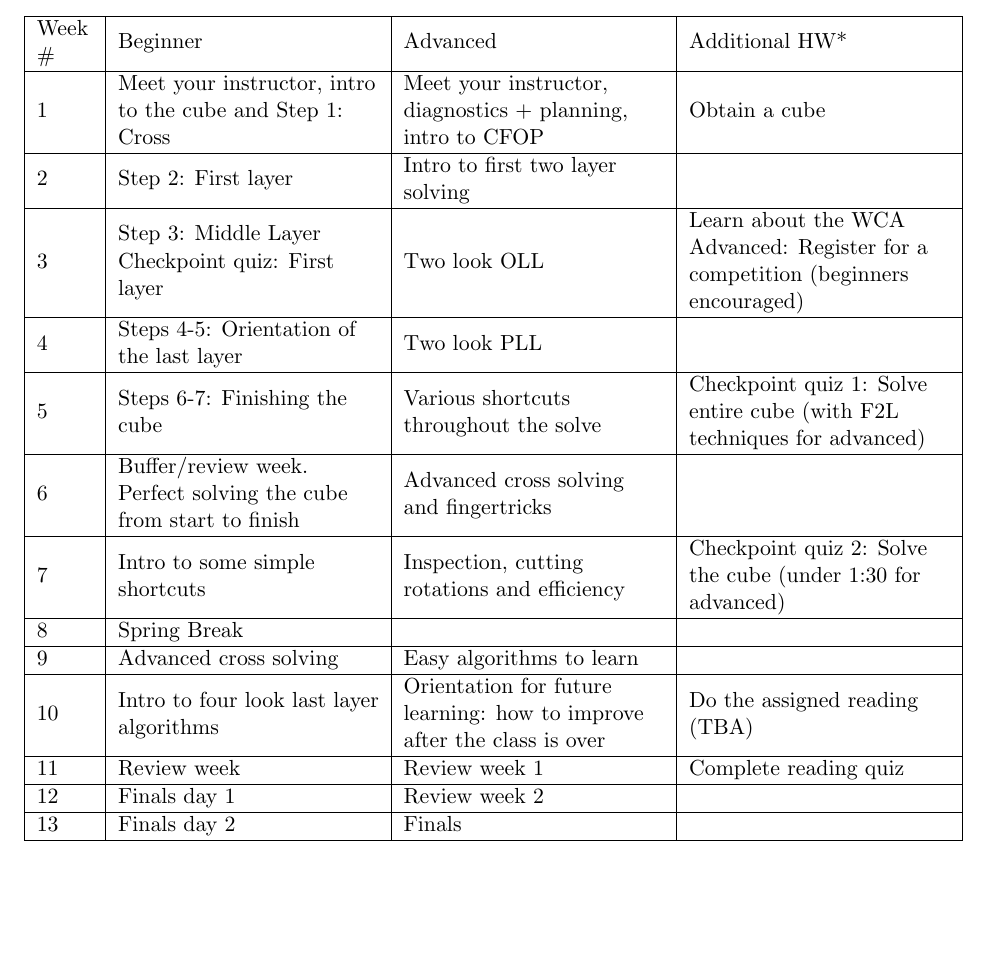
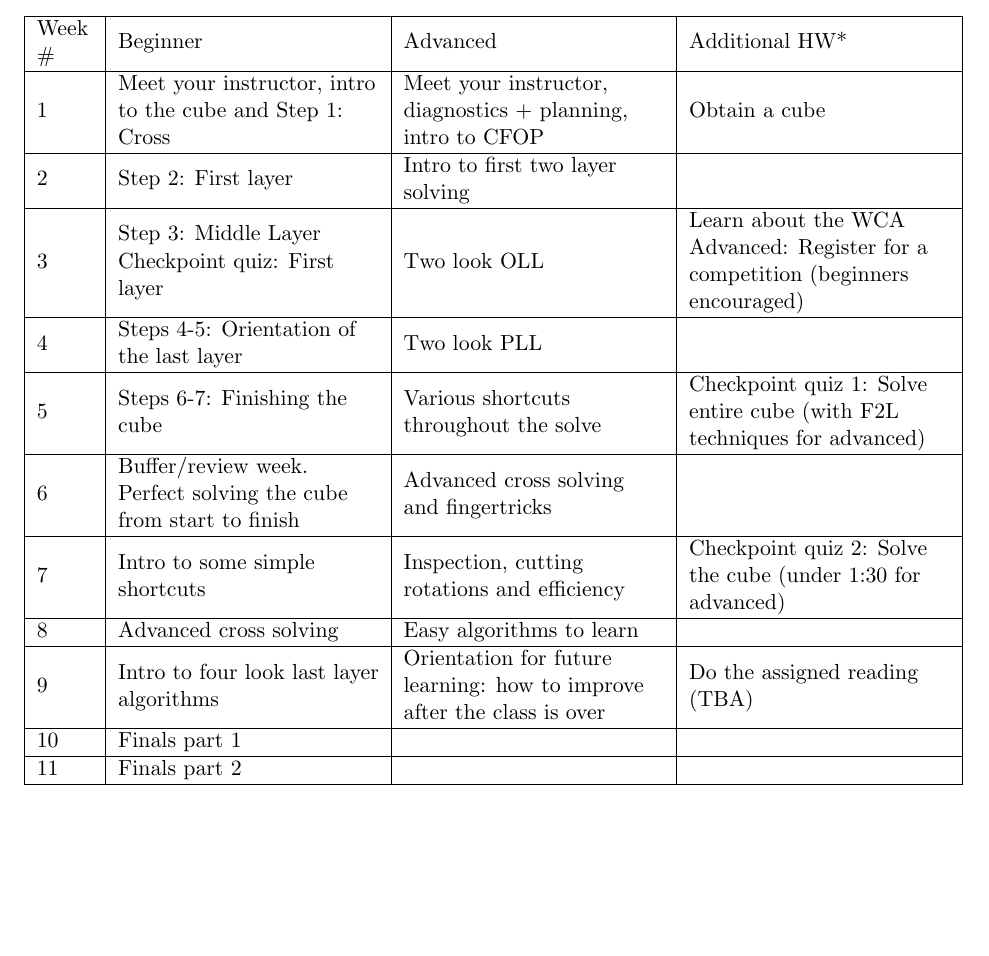
Before and after one commit to cubeclubatberkeley/decal_syllabus, a LaTeX document (syllabus.tex): part of page 4 of 5, cut so that both start at the same text, the shorter picture padded with empty space. Compiled offline with pdfLaTeX.

Commit message:
change weekly schedule

```diff
--- a/syllabus.tex
+++ b/syllabus.tex
@@ -134,12 +134,10 @@ Week \# & Beginner &  Advanced 	& Additional HW* \\ \hline
 5  & Steps 6-7: Finishing the cube & Various shortcuts throughout the solve & Checkpoint quiz 1: Solve entire cube (with F2L techniques for advanced) \\ \hline
 6  & Buffer/review week. Perfect solving the cube from start to finish & Advanced cross solving and fingertricks & \\ \hline
 7  & Intro to some simple shortcuts & Inspection, cutting rotations and efficiency & Checkpoint quiz 2: Solve the cube (under 1:30 for advanced) \\ \hline
-8  & Spring Break & &  \\ \hline
-9  & Advanced cross solving & Easy algorithms to learn  & \\ \hline
-10 & Intro to four look last layer algorithms & Orientation for future learning: how to improve after the class is over & Do the assigned reading (TBA) \\ \hline
-11 & Review week & Review week 1 & Complete reading quiz \\ \hline
-12 & Finals day 1 & Review week 2 & \\ \hline
-13 & Finals day 2 & Finals & \\ \hline
+8  & Advanced cross solving & Easy algorithms to learn  & \\ \hline
+9 & Intro to four look last layer algorithms & Orientation for future learning: how to improve after the class is over & Do the assigned reading (TBA) \\ \hline
+10 & Finals part 1 &  & \\ \hline
+11 & Finals part 2 &  & \\ \hline
 \end{longtable}
 \end{center}
 
```
Also changed, not shown: syllabus.pdf.
